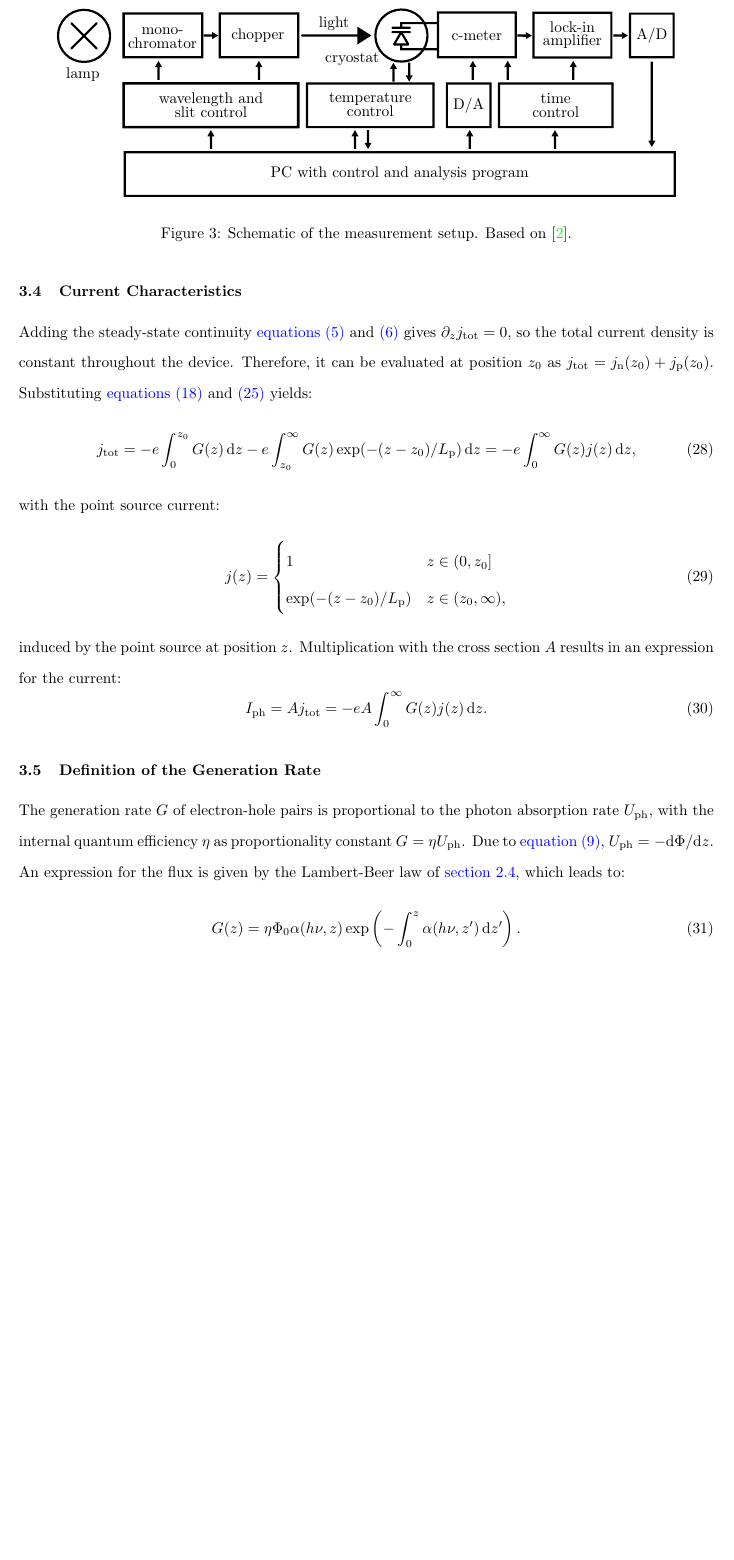
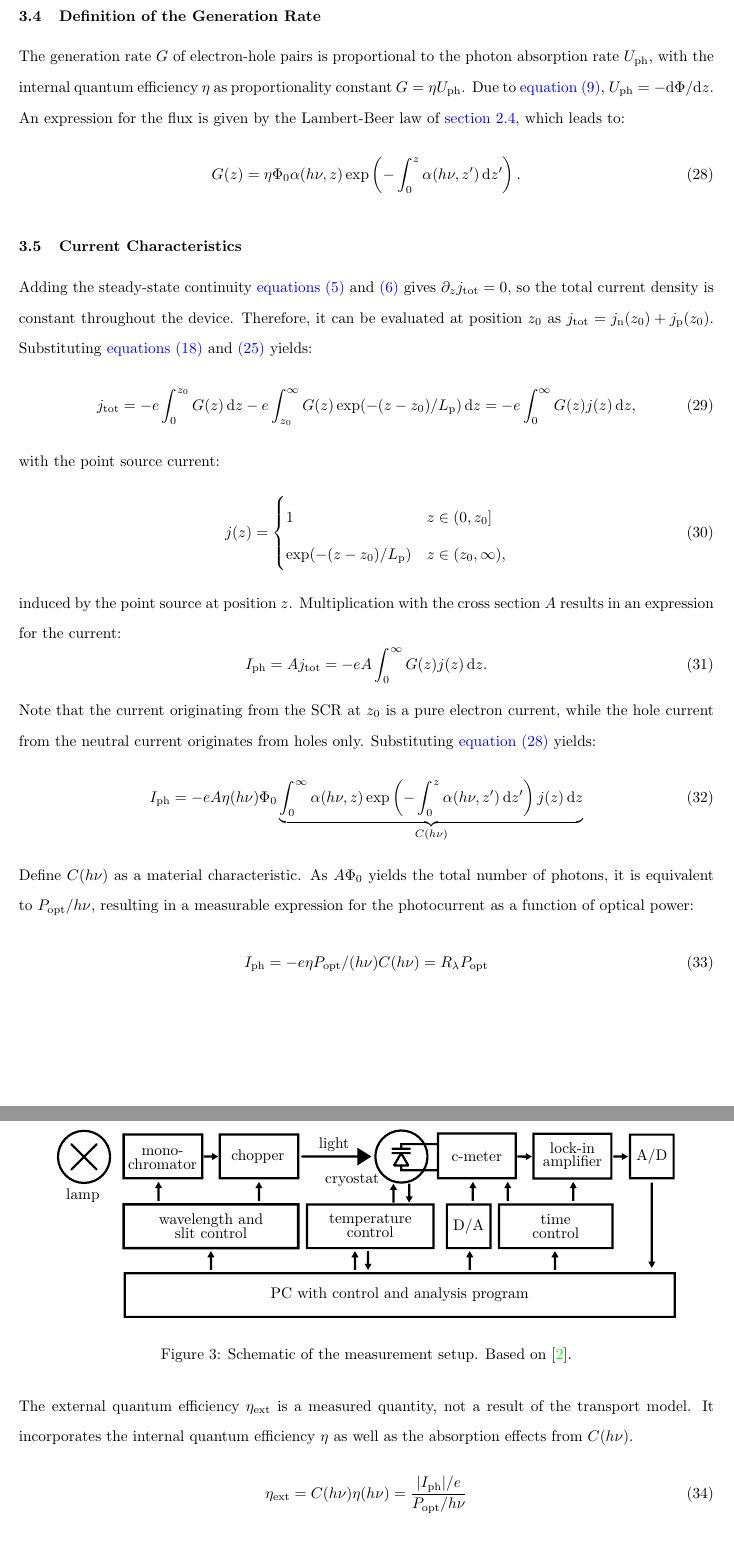
Before and after one commit to slegt/semiconductor_lab_1, a LaTeX document (b4/tex/main.tex, which reads b4/tex/chapters/4_schottky_photodiode.tex): part of page 7 of 18 before the commit and two parts of pages 7 and 8 of 18 after it, the two joined at a grey line, cut so that both start at the same text, the shorter picture padded with empty space. Compiled offline with pdfLaTeX.

Commit message:
feat: manual corrections

```diff
--- a/b4/tex/chapters/4_schottky_photodiode.tex
+++ b/b4/tex/chapters/4_schottky_photodiode.tex
@@ -138,6 +139,19 @@ Therefore, it is justified to write
 	z.
 \end{equation}
 
+\subsection{Definition of the Generation Rate}
+\label{subsec:generation_rate}
+
+The generation rate $G$ of electron-hole pairs is proportional to the photon absorption
+rate $U_{\mathrm{ph}}$, with the internal quantum efficiency $\eta$ as
+proportionality constant $G=\eta U_{\mathrm{ph}}$. Due to \cref{eq:photon_continuity_steady},
+$U_{\mathrm{ph}}=-\mathrm{d}\Phi/\mathrm{d}z$. An expression for the flux is given
+by the Lambert-Beer law of \cref{sec:lambert_beer}, which leads to:
+\begin{equation}
+	G(z)=\eta \Phi_{0}\alpha(h\nu, z) \exp\left( -\int_{0}^{z}\alpha(h \nu, z') \, \mathrm{d}
+	z' \right). \label{eq:generation_rate}
+\end{equation}
+
 \subsection{Current Characteristics}
 
 Adding the steady-state continuity \cref{eq:continuity_n,eq:continuity_p} gives $\partial
@@ -164,16 +178,24 @@ section $A$ results in an expression for the current:
 	I_{\mathrm{ph}}=Aj_{\mathrm{tot}}= -eA \int_{0}^{\infty}G(z)j(z) \, \mathrm{d}z
 	. \label{eq:photocurrent}
 \end{equation}
-
-\subsection{Definition of the Generation Rate}
-\label{subsec:generation_rate}
-
-The generation rate $G$ of electron-hole pairs is proportional to the photon absorption
-rate $U_{\mathrm{ph}}$, with the internal quantum efficiency $\eta$ as
-proportionality constant $G=\eta U_{\mathrm{ph}}$. Due to \cref{eq:photon_continuity_steady},
-$U_{\mathrm{ph}}=-\mathrm{d}\Phi/\mathrm{d}z$. An expression for the flux is given
-by the Lambert-Beer law of \cref{sec:lambert_beer}, which leads to:
+Note that the current originating from the SCR at $z_{0}$ is a pure electron current,
+while the hole current from the neutral current originates from holes only. Substituting
+\cref{eq:generation_rate} yields:
 \begin{equation}
-	G(z)=\eta \Phi_{0}\alpha(h\nu, z) \exp\left( -\int_{0}^{z}\alpha(h \nu, z') \, \mathrm{d}
-	z' \right). \label{eq:generation_rate}
+	I_{\mathrm{ph}}= -eA \eta (h \nu) \Phi_{0}\underbrace{ \int_{0}^{\infty}\alpha(h\nu,
+	z)\exp\left( - \int_{0}^{z} \alpha(h\nu, z') \, \mathrm{d}z' \right) j(z) \,
+	\mathrm{d}z }_{ C(h\nu) }
 \end{equation}
+Define $C(h\nu)$ as a material characteristic. As $A\Phi_{0}$ yields the total number
+of photons, it is equivalent to $P_{\mathrm{opt}}/h\nu$, resulting in a measurable
+expression for the photocurrent as a function of optical power:
+\begin{equation}
+	I_{\mathrm{ph}}=-e \eta P_{\mathrm{opt}}/(h\nu) C(h\nu)=R_{\lambda}P_{\mathrm{opt}}
+\end{equation}
+The external quantum efficiency $\eta_{\mathrm{ext}}$ is a measured quantity, not
+a result of the transport model. It incorporates the internal quantum efficiency
+$\eta$ as well as the absorption effects from $C(h\nu)$.
+\begin{equation}
+	\eta_{\mathrm{ext}}=C(h\nu) \eta(h\nu) = \frac{\lvert I_{\mathrm{ph}}\rvert /
+	e}{ P_{\mathrm{opt}}/ h\nu}
+\end{equation}
```
Also changed, not shown: b4/tex/chapters/4_schottky_photodiode.tex (19 more changed lines).
